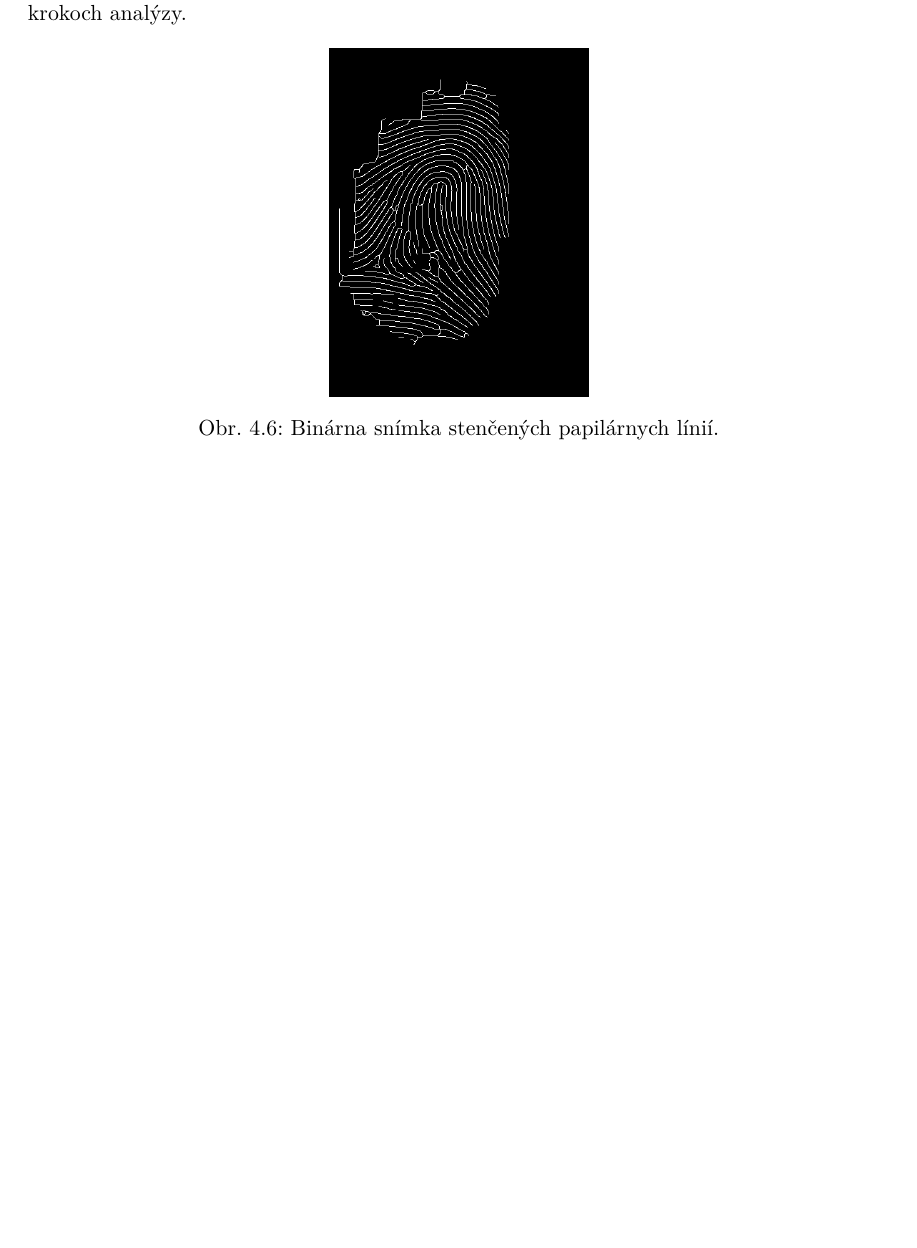
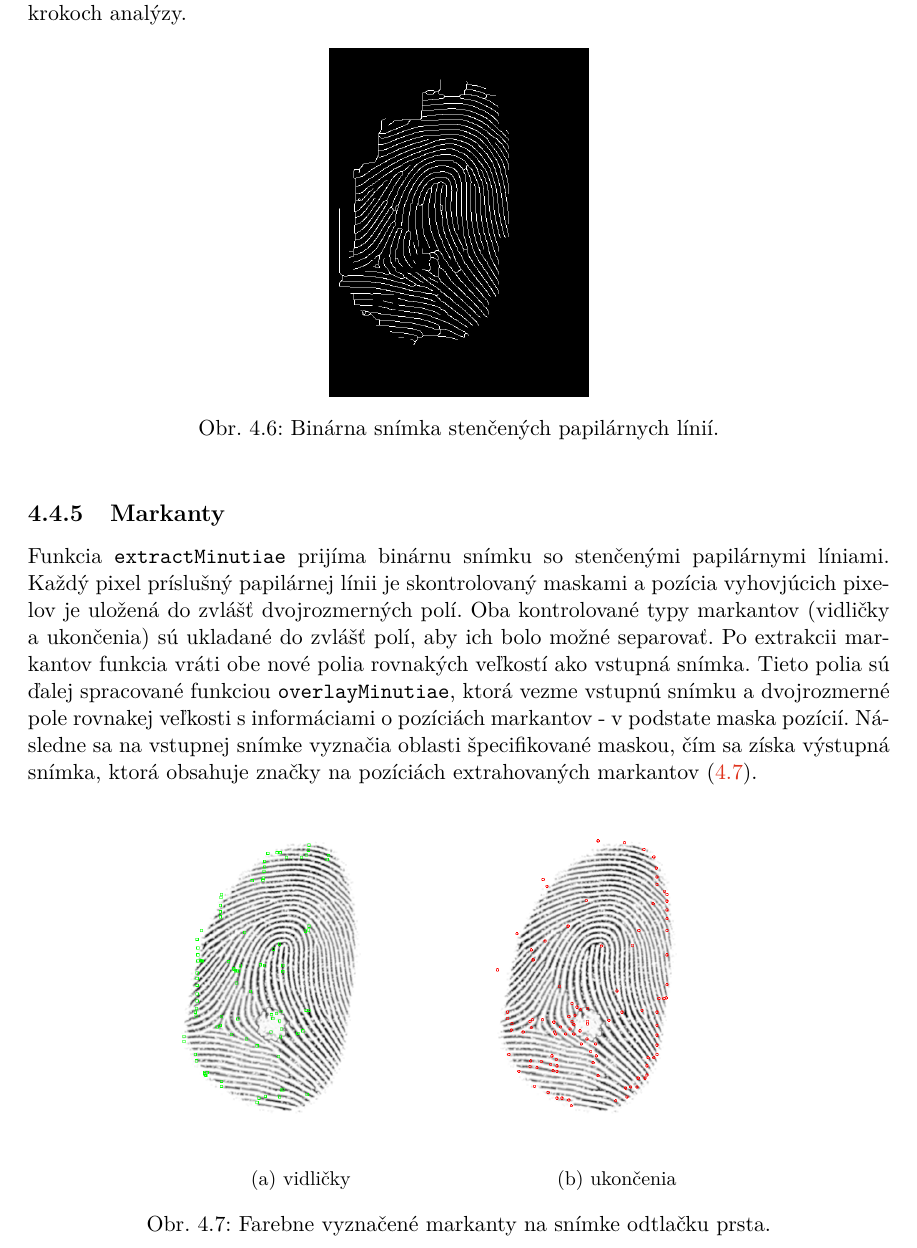
Before and after one commit to pemeth/wsq_editor, a LaTeX thesis (doc/xnemet04.tex, which reads doc/projekt-01-kapitoly-chapters.tex): part of page 40 of 40 before the commit and part of page 40 of 41 after it, cut so that both start at the same text, the shorter picture padded with empty space. Compiled offline with pdfLaTeX.

Commit message:
Add subsection on minutiae in app algos

```diff
--- a/doc/projekt-01-kapitoly-chapters.tex
+++ b/doc/projekt-01-kapitoly-chapters.tex
@@ -1256,6 +1256,28 @@
     \label{obr:stencene}
   \end{figure}
 
+  \subsection{Markanty}
+  Funkcia \texttt{extractMinutiae} prijíma binárnu snímku so stenčenými papilárnymi líniami. Každý pixel príslušný papilárnej línii je skontrolovaný
+  maskami a pozícia vyhovjúcich pixelov je uložená do zvlášť dvojrozmerných polí. Oba kontrolované typy markantov (vidličky a ukončenia) sú ukladané do
+  zvlášť polí, aby ich bolo možné separovať. Po extrakcii markantov funkcia vráti obe nové polia rovnakých veľkostí ako vstupná snímka. Tieto polia sú ďalej
+  spracované funkciou \texttt{overlayMinutiae}, ktorá vezme vstupnú snímku a dvojrozmerné pole rovnakej veľkosti s informáciami o pozíciách markantov -
+  v podstate maska pozícií. Následne sa na vstupnej snímke vyznačia oblasti špecifikované maskou, čím sa získa výstupná snímka, ktorá obsahuje značky na
+  pozíciách extrahovaných markantov (\ref{obr:markanty}).
+
+  \begin{figure}[h]
+    \centering
+    \begin{subfigure}[b]{0.3\linewidth}
+      \includegraphics[width=\linewidth]{obrazky-figures/bifurcations.png}
+      \caption{vidličky}
+    \end{subfigure}
+    \hspace{0.05\linewidth}
+    \begin{subfigure}[b]{0.3\linewidth}
+      \includegraphics[width=\linewidth]{obrazky-figures/ridge_endings.png}
+      \caption{ukončenia}
+    \end{subfigure}
+    \caption{Farebne vyznačené markanty na snímke odtlačku prsta.}
+    \label{obr:markanty}
+  \end{figure}
 
   \section{Požiadavky}
   Medzi základné požiadavky pre zobrazovač a editor snímok odtlačkov prstov patrí podpora štandardných formátov využívaných
```
Also changed, not shown: doc/obrazky-figures/bifurcations.png (added), doc/obrazky-figures/ridge_endings.png (added).
